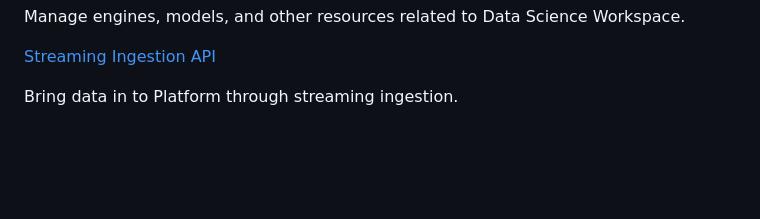
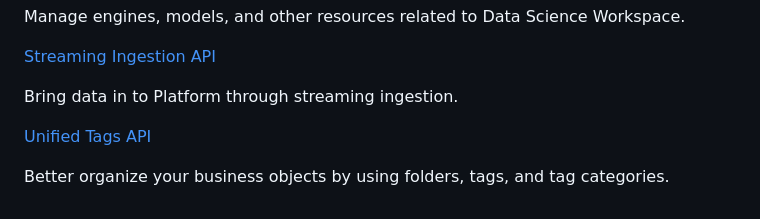
Before and after one commit to AdobeDocs/experience-platform-apis, a Markdown page: src/pages/index.md, the part around the change. GitHub-like rendering; blank space fills up the shorter version.

Commit message:
Add Unified Tags block to the index

```diff
--- a/src/pages/index.md
+++ b/src/pages/index.md
@@ -188,3 +188,9 @@ Manage engines, models, and other resources related to Data Science Workspace.
 [Streaming Ingestion API](references/streaming-ingestion.md)
 
 Bring data in to Platform through streaming ingestion.
+
+<DiscoverBlock slots="link, text"/>
+
+[Unified Tags API](references/unified-tags.md)
+
+Better organize your business objects by using folders, tags, and tag categories.
```
